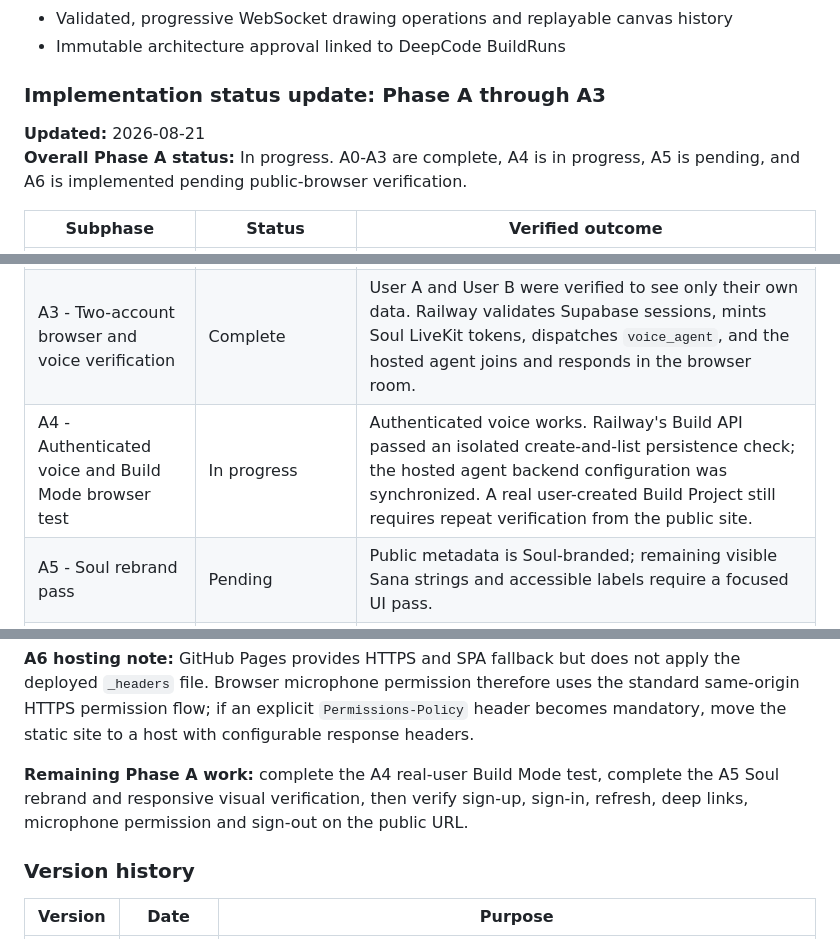
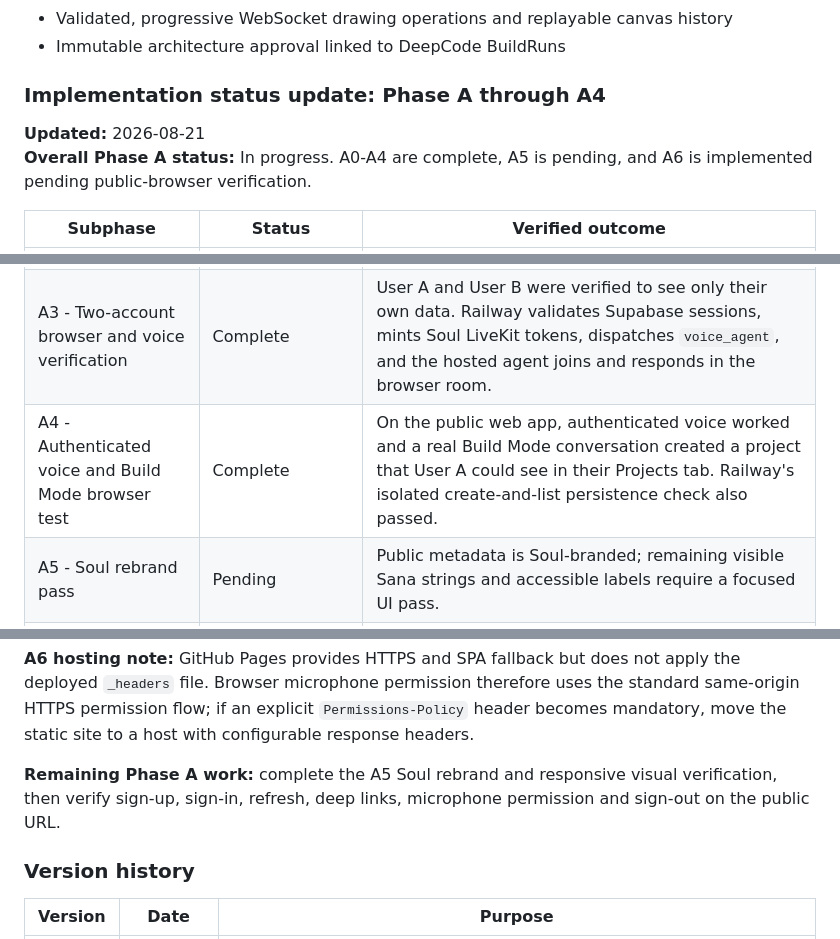
Before and after one commit to saisree510/SaNa-Voice-Intelligence, a Markdown page: PRD.md, 3 parts joined by grey strips. GitHub-like rendering.

Commit message:
Document Phase A4 browser verification

```diff
--- a/PRD.md
+++ b/PRD.md
@@ -27,10 +27,10 @@ This is not a restart. The verified Flutter, FastAPI, Supabase and LiveKit imple
 - Validated, progressive WebSocket drawing operations and replayable canvas history
 - Immutable architecture approval linked to DeepCode BuildRuns
 
-### Implementation status update: Phase A through A3
+### Implementation status update: Phase A through A4
 
 **Updated:** 2026-08-21
-**Overall Phase A status:** In progress. A0-A3 are complete, A4 is in progress, A5 is pending, and A6 is implemented pending public-browser verification.
+**Overall Phase A status:** In progress. A0-A4 are complete, A5 is pending, and A6 is implemented pending public-browser verification.
 
 | Subphase | Status | Verified outcome |
 |---|---|---|
@@ -38,7 +38,7 @@ This is not a restart. The verified Flutter, FastAPI, Supabase and LiveKit imple
 | A1 - Authenticated ownership hardening | Complete | Backend and Flutter ownership controls were committed and pushed in `4280603`; the production-safe Supabase migration was prepared and backend tests passed. |
 | A2 - Production RLS migration | Complete | Supabase migration was applied. RLS and authenticated policies for conversations, messages and conversation events were verified; invalid ownership rows were zero. |
 | A3 - Two-account browser and voice verification | Complete | User A and User B were verified to see only their own data. Railway validates Supabase sessions, mints Soul LiveKit tokens, dispatches `voice_agent`, and the hosted agent joins and responds in the browser room. |
-| A4 - Authenticated voice and Build Mode browser test | In progress | Authenticated voice works. Railway's Build API passed an isolated create-and-list persistence check; the hosted agent backend configuration was synchronized. A real user-created Build Project still requires repeat verification from the public site. |
+| A4 - Authenticated voice and Build Mode browser test | Complete | On the public web app, authenticated voice worked and a real Build Mode conversation created a project that User A could see in their Projects tab. Railway's isolated create-and-list persistence check also passed. |
 | A5 - Soul rebrand pass | Pending | Public metadata is Soul-branded; remaining visible Sana strings and accessible labels require a focused UI pass. |
 | A6 - Public Flutter Web deployment | Implemented; manual verification pending | GitHub Pages serves the production Flutter Web build over HTTPS at `https://saisree510.github.io/SaNa-Voice-Intelligence/`, with repository-base routing and an SPA fallback. |
 
@@ -52,7 +52,7 @@ This is not a restart. The verified Flutter, FastAPI, Supabase and LiveKit imple
 
 **A6 hosting note:** GitHub Pages provides HTTPS and SPA fallback but does not apply the deployed `_headers` file. Browser microphone permission therefore uses the standard same-origin HTTPS permission flow; if an explicit `Permissions-Policy` header becomes mandatory, move the static site to a host with configurable response headers.
 
-**Remaining Phase A work:** complete the A4 real-user Build Mode test, complete the A5 Soul rebrand and responsive visual verification, then verify sign-up, sign-in, refresh, deep links, microphone permission and sign-out on the public URL.
+**Remaining Phase A work:** complete the A5 Soul rebrand and responsive visual verification, then verify sign-up, sign-in, refresh, deep links, microphone permission and sign-out on the public URL.
 
 ### Version history
 
```
